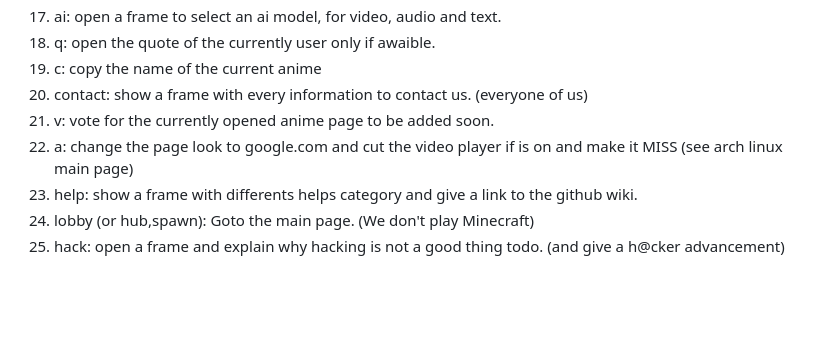
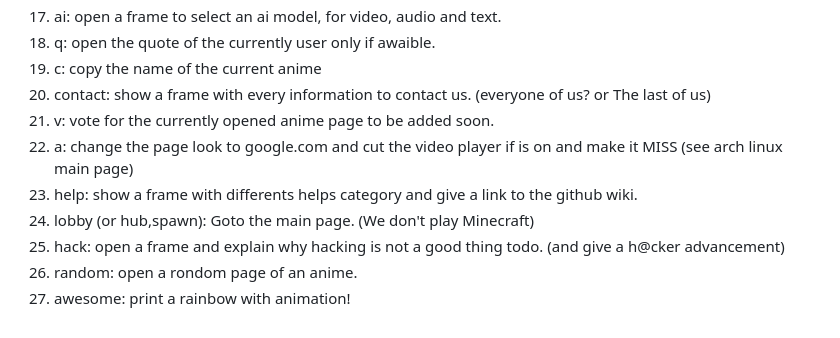
Before and after one commit to lebgdu543/OfflineAnime, a Markdown page: specification sheet.md, the part around the change printed below. Drawn GitHub-style; blank space fills up the shorter version.

Commit message:
Update specification sheet.md
awesome

```diff
--- a/specification sheet.md
+++ b/specification sheet.md
@@ -93,9 +93,11 @@ Every shortcuts here it can be change in the settings page. The letter located i
 17. ai: open a frame to select an ai model, for video, audio and text.
 18. q: open the quote of the currently user only if awaible.
 19. c: copy the name of the current anime
-20. contact: show a frame with every information to contact us. (everyone of us)
+20. contact: show a frame with every information to contact us. (everyone of us? or The last of us)
 21. v: vote for the currently opened anime page to be added soon.
 22. a: change the page look to google.com and cut the video player if is on and make it MISS (see arch linux main page)
 23. help: show a frame with differents helps category and give a link to the github wiki.
 24. lobby (or hub,spawn): Goto the main page. (We don't play Minecraft)
 25. hack: open a frame and explain why hacking is not a good thing todo. (and give a h@cker advancement)
+26. random: open a rondom page of an anime.
+27. awesome: print a rainbow with animation!
```
Also changed, not shown: other parts of specification sheet.md (+2 -2 lines).
